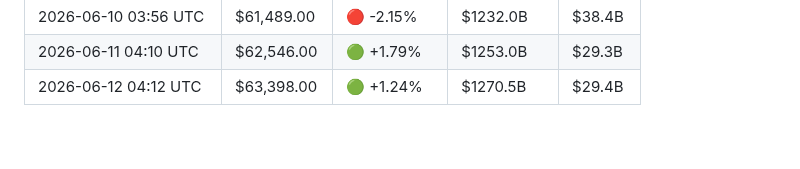
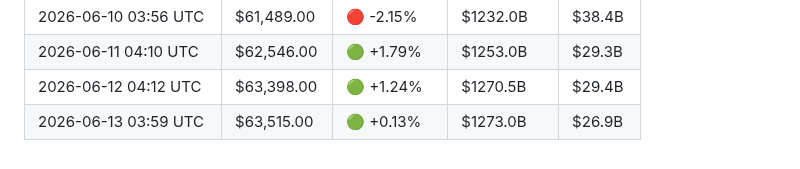
Before and after one commit to YTxFSGAMERz/Random-Walk-Hypothesis, a Markdown page: market_log.md, the part around the change. Rendered like a GitHub page.

Commit message:
📊 Daily BTC update — 2026-06-13

```diff
--- a/market_log.md
+++ b/market_log.md
@@ -61,3 +61,4 @@
 | 2026-06-10 03:56 UTC | $61,489.00 | 🔴 -2.15% | $1232.0B | $38.4B |
 | 2026-06-11 04:10 UTC | $62,546.00 | 🟢 +1.79% | $1253.0B | $29.3B |
 | 2026-06-12 04:12 UTC | $63,398.00 | 🟢 +1.24% | $1270.5B | $29.4B |
+| 2026-06-13 03:59 UTC | $63,515.00 | 🟢 +0.13% | $1273.0B | $26.9B |
```
